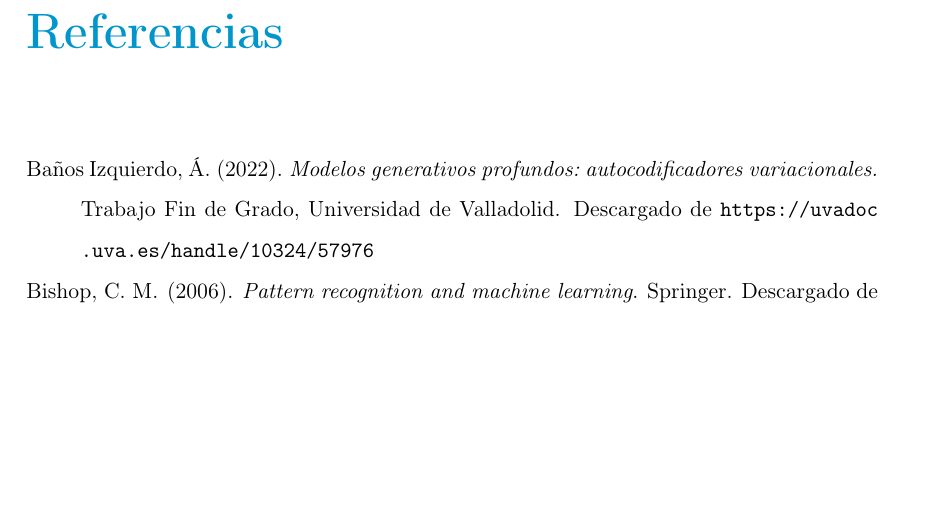
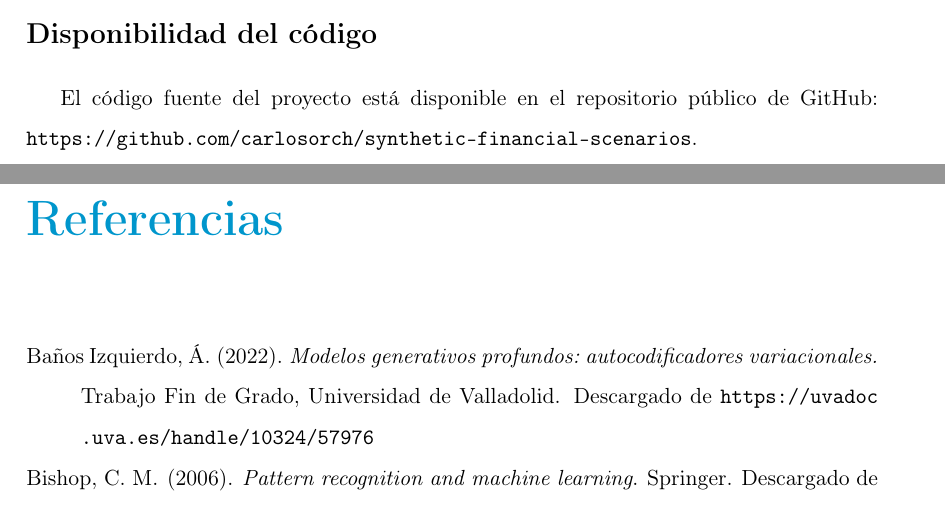
Before and after one commit to carlosorch/escenarios-financieros-sinteticos, a LaTeX book (plantilla.tex): part of page 88 of 92 before the commit and two parts of pages 87 and 88 of 92 after it, the two joined at a grey line, cut at the place of the change, the shorter picture padded with empty space. Compiled offline with pdfLaTeX.

```diff
--- a/plantilla.tex
+++ b/plantilla.tex
@@ -1400,6 +1400,10 @@
 
 En definitiva, las líneas de trabajo futuro apuntan en una misma dirección: ampliar la evidencia disponible y someter el enfoque generativo a condiciones más exigentes antes de afirmar que puede competir con garantías frente a métodos clásicos robustos.
 
+\section*{Disponibilidad del código}
+
+El código fuente del proyecto está disponible en el repositorio público de GitHub: \url{https://github.com/carlosorch/synthetic-financial-scenarios}.
+
 %\begin{thebibliography}{a}
 %\bibitem{etiqueta} \textsc{Autores},
 %\textit{nombre referencia.}
```
Also changed, not shown: README.md.
